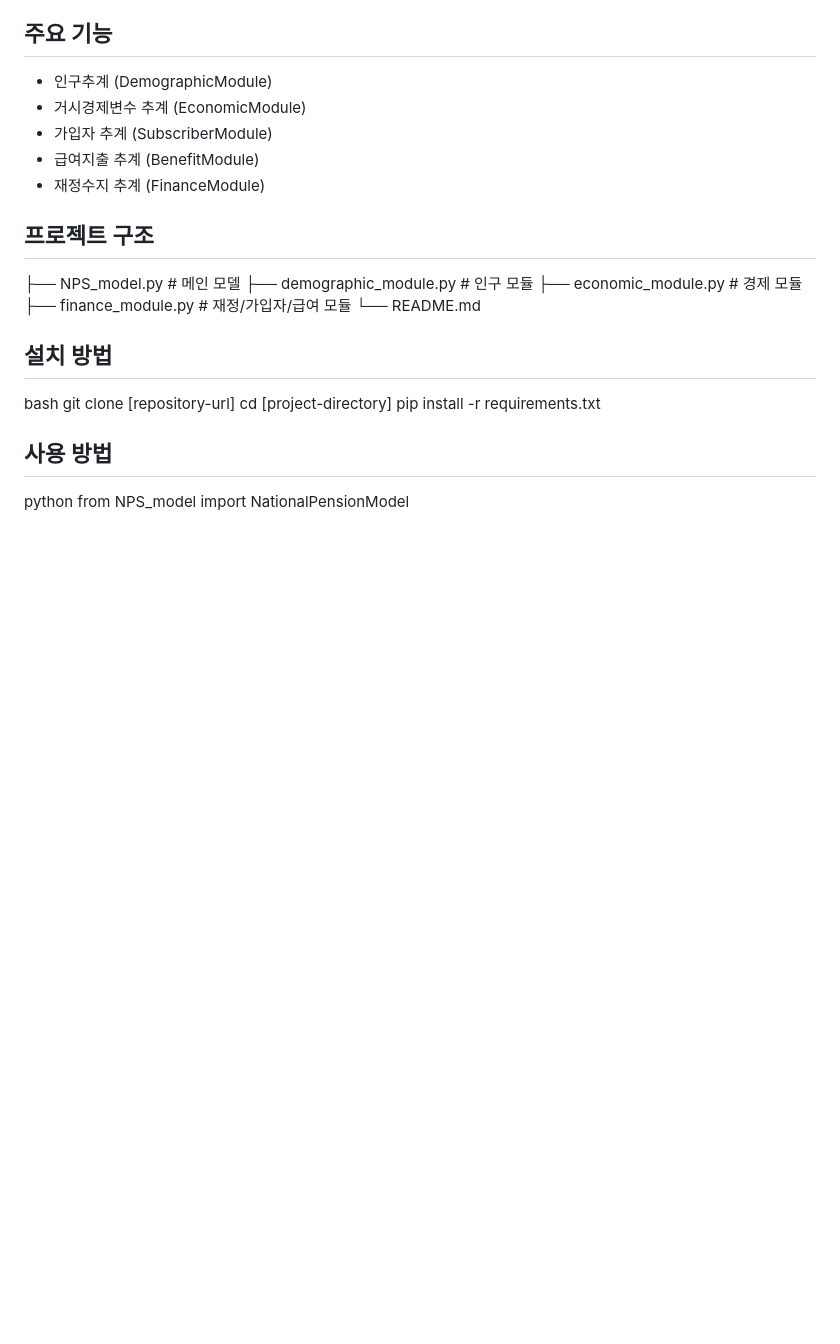
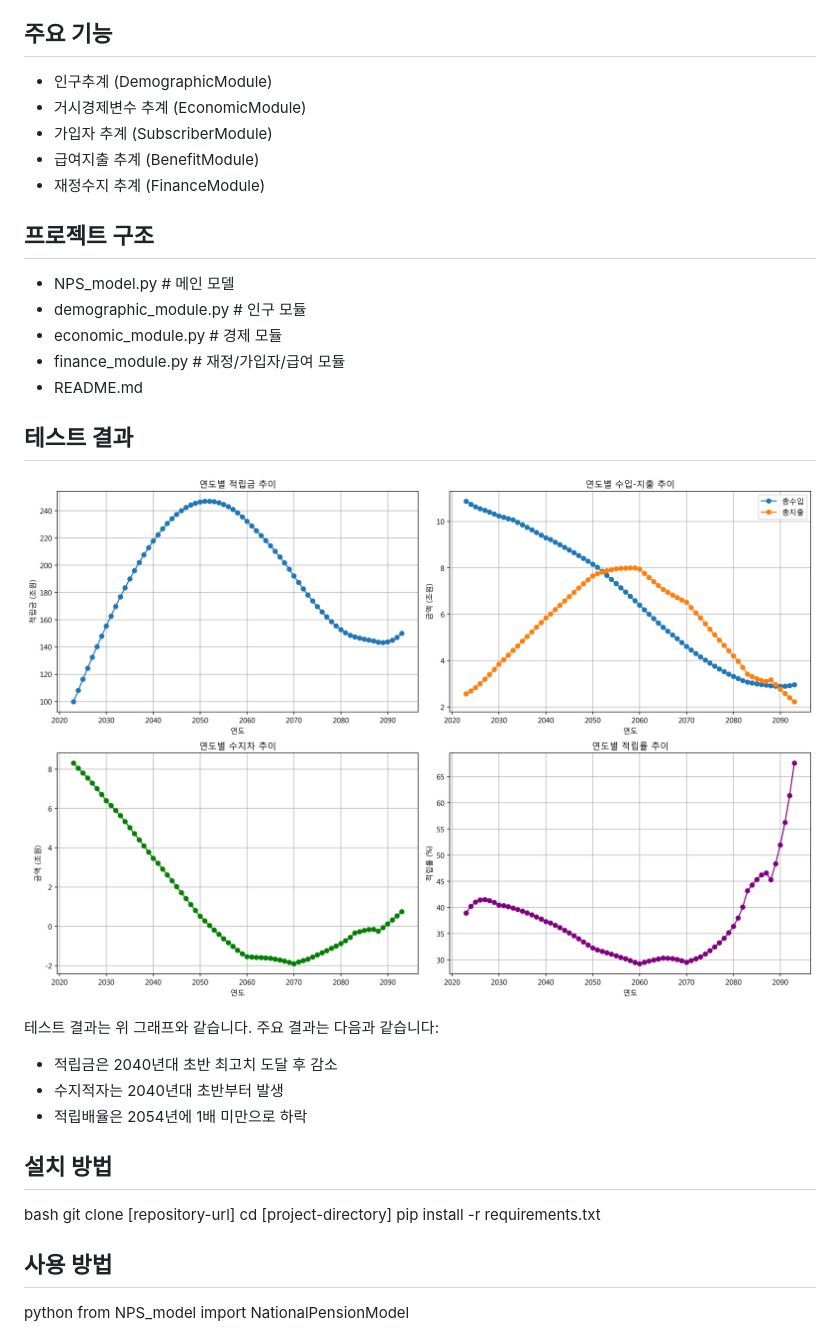
Before and after one commit to jeonghnpark/NPS_projection, a Markdown page: README.md, the part around the change. Rendered like a GitHub page; pictures changed too: financial_projection_241739.png (added); blank space fills up the shorter version.

```diff
--- a/README.md
+++ b/README.md
@@ -10,13 +10,23 @@
 - 급여지출 추계 (BenefitModule)
 - 재정수지 추계 (FinanceModule)
 
+## 프로젝트 구조
+- NPS_model.py # 메인 모델
+- demographic_module.py # 인구 모듈
+- economic_module.py # 경제 모듈
+- finance_module.py # 재정/가입자/급여 모듈
+- README.md
 
-## 프로젝트 구조
-├── NPS_model.py # 메인 모델
-├── demographic_module.py # 인구 모듈
-├── economic_module.py # 경제 모듈
-├── finance_module.py # 재정/가입자/급여 모듈
-└── README.md
+## 테스트 결과
+![재정추계 결과](./financial_projection_241739.png)
+
+
+테스트 결과는 위 그래프와 같습니다. 주요 결과는 다음과 같습니다:
+- 적립금은 2040년대 초반 최고치 도달 후 감소
+- 수지적자는 2040년대 초반부터 발생
+- 적립배율은 2054년에 1배 미만으로 하락
+
+
 ## 설치 방법
 bash
 git clone [repository-url]
```
Also changed, not shown: financial_projection_241715.png (deleted), 6 other files.
